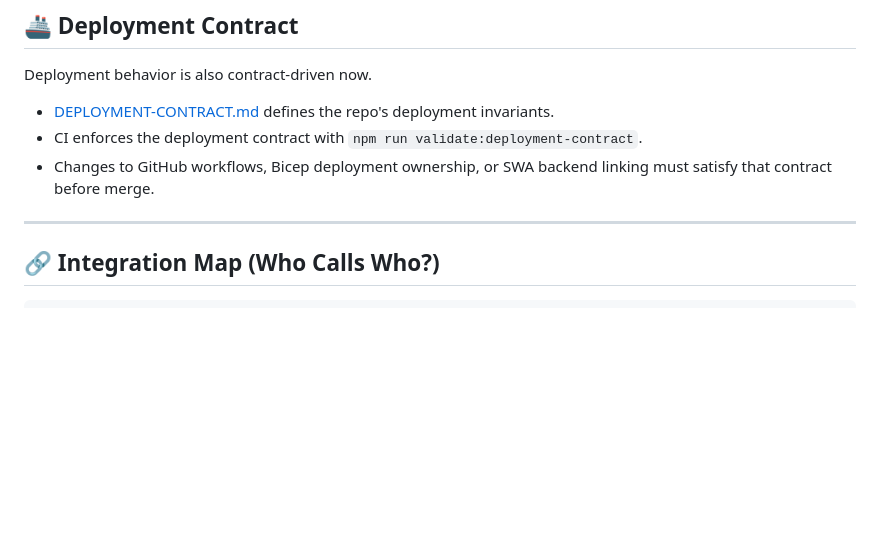
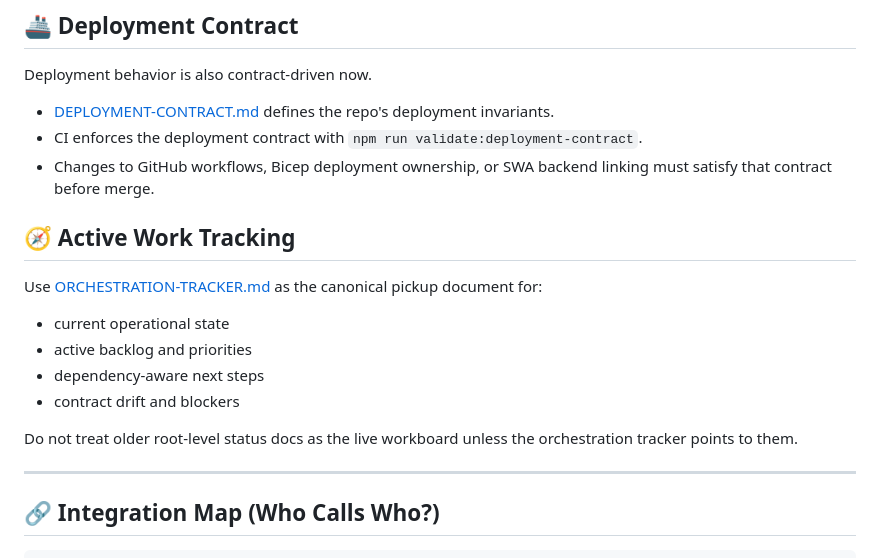
Before and after one commit to berginj/SwimLessons, a Markdown page: docs/architecture/CONTRACT-SUMMARY.md, the part around the change. GitHub-like rendering; blank space fills up the shorter version.

```diff
--- a/docs/architecture/CONTRACT-SUMMARY.md
+++ b/docs/architecture/CONTRACT-SUMMARY.md
@@ -41,6 +41,16 @@ Deployment behavior is also contract-driven now.
 - [DEPLOYMENT-CONTRACT.md](./DEPLOYMENT-CONTRACT.md) defines the repo's deployment invariants.
 - CI enforces the deployment contract with `npm run validate:deployment-contract`.
 - Changes to GitHub workflows, Bicep deployment ownership, or SWA backend linking must satisfy that contract before merge.
+
+## 🧭 Active Work Tracking
+
+Use [ORCHESTRATION-TRACKER.md](./ORCHESTRATION-TRACKER.md) as the canonical pickup document for:
+- current operational state
+- active backlog and priorities
+- dependency-aware next steps
+- contract drift and blockers
+
+Do not treat older root-level status docs as the live workboard unless the orchestration tracker points to them.
 
 ---
 
```
Also changed, not shown: docs/architecture/ORCHESTRATION-TRACKER.md (added, +173 -0 lines), docs/architecture/README.md (+1 -0 lines).
